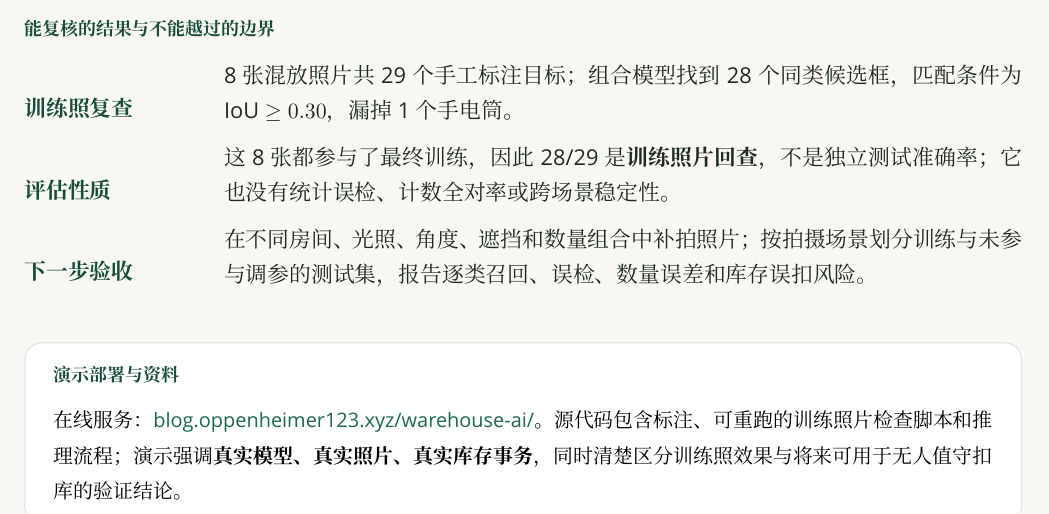
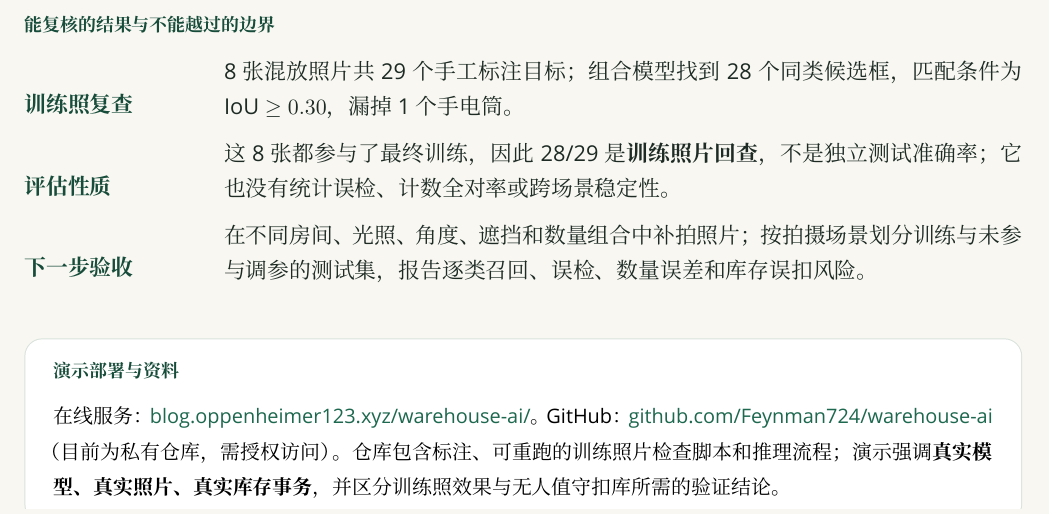
Before and after one commit to Feynman724/warehouse-ai, a LaTeX document (output/pdf/作品介绍文档.tex): part of page 7 of 7, cut so that both start at the same text. Compiled offline with XeLaTeX; a missing font is replaced by an installed copy or a similar font.

Commit message:
Link GitHub repository in project introduction

```diff
--- a/output/pdf/作品介绍文档.tex
+++ b/output/pdf/作品介绍文档.tex
@@ -316,7 +318,7 @@ YOLO11n · 仓库专用 & 使用本仓库带框照片微调，优先处理麦架
 \vspace{5mm}
 \begin{softbox}
 \smalllabel{演示部署与资料}\par\vspace{2mm}
-{\small 在线服务：\href{https://blog.oppenheimer123.xyz/warehouse-ai/}{blog.oppenheimer123.xyz/warehouse-ai/}。源代码包含标注、可重跑的训练照片检查脚本和推理流程；演示强调\textbf{真实模型、真实照片、真实库存事务}，同时清楚区分训练照效果与将来可用于无人值守扣库的验证结论。}
+{\small 在线服务：\href{https://blog.oppenheimer123.xyz/warehouse-ai/}{blog.oppenheimer123.xyz/warehouse-ai/}。GitHub：\href{https://github.com/Feynman724/warehouse-ai}{github.com/Feynman724/warehouse-ai}（目前为私有仓库，需授权访问）。仓库包含标注、可重跑的训练照片检查脚本和推理流程；演示强调\textbf{真实模型、真实照片、真实库存事务}，并区分训练照效果与无人值守扣库所需的验证结论。}
 \end{softbox}
 
 \end{document}
```
Also changed, not shown: output/pdf/提交材料与文稿修改说明.md (+2 -0 lines), output/pdf/作品介绍文档.pdf, output/pdf/作品介绍文档.tex (2 more changed lines), 1 other file.
